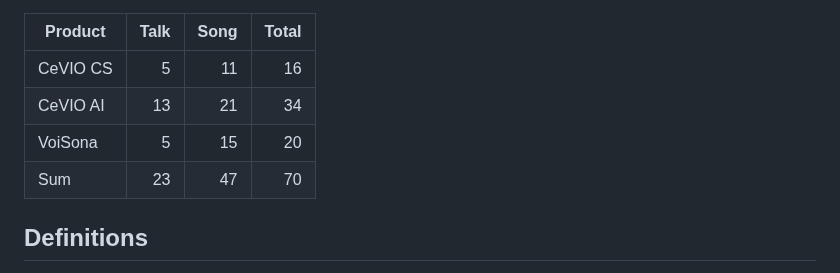
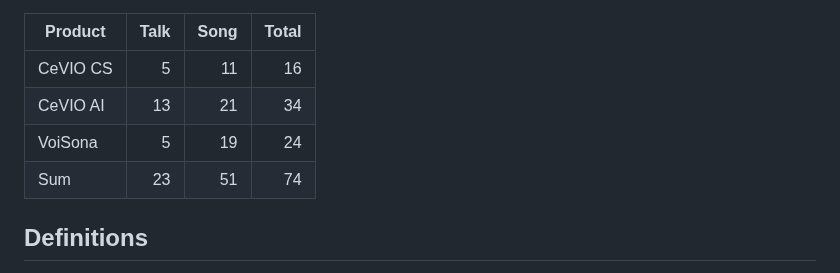
Before and after one commit to InuInu2022/cevio-casts, a Markdown page: README.md, the part around the change. GitHub-like rendering.

Commit message:
doc: update readme

```diff
--- a/README.md
+++ b/README.md
@@ -23,8 +23,8 @@ Definition data for CeVIO casts (voice library) defined in JSON format.
 |---|---:|---:|---:|
 |CeVIO CS|5|11|16|
 |CeVIO AI|13|21|34|
-|VoiSona|5|15|20|
-|Sum|23|47|70|
+|VoiSona|5|19|24|
+|Sum|23|51|74|
 
 ## Definitions
 
```
